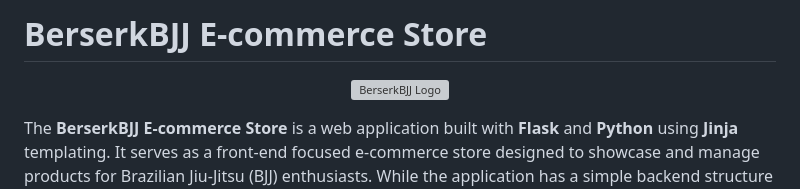
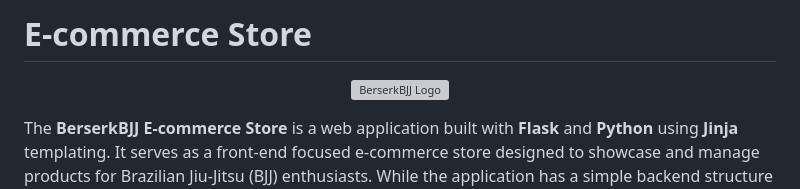
Before and after one commit to jay-horvat/bjj-ecommerce-store, a Markdown page: README.md, the part around one of its changes. Drawn GitHub-style; grey boxes are pictures that could not be loaded.

```diff
--- a/README.md
+++ b/README.md
@@ -1,3 +1,3 @@
-# BerserkBJJ E-commerce Store
+# E-commerce Store
 
 <p align="center">
```
Also changed, not shown: other parts of README.md (+1 -1 lines).
